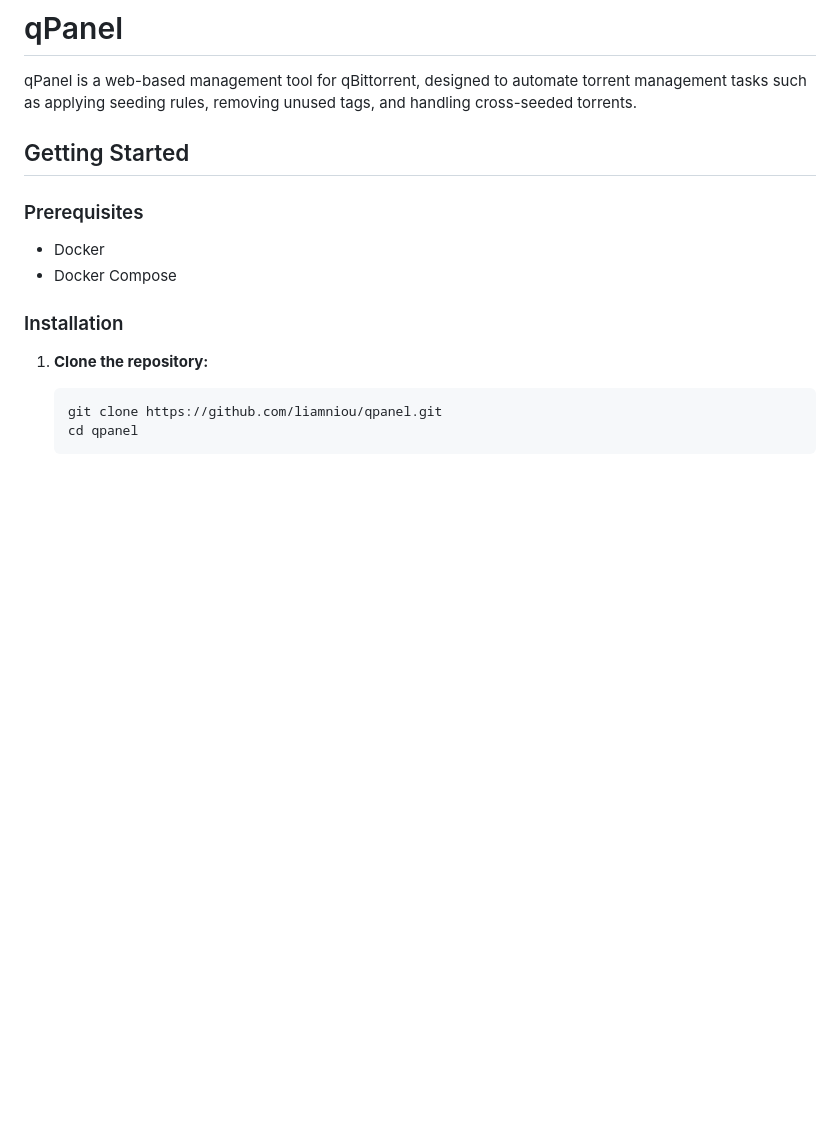
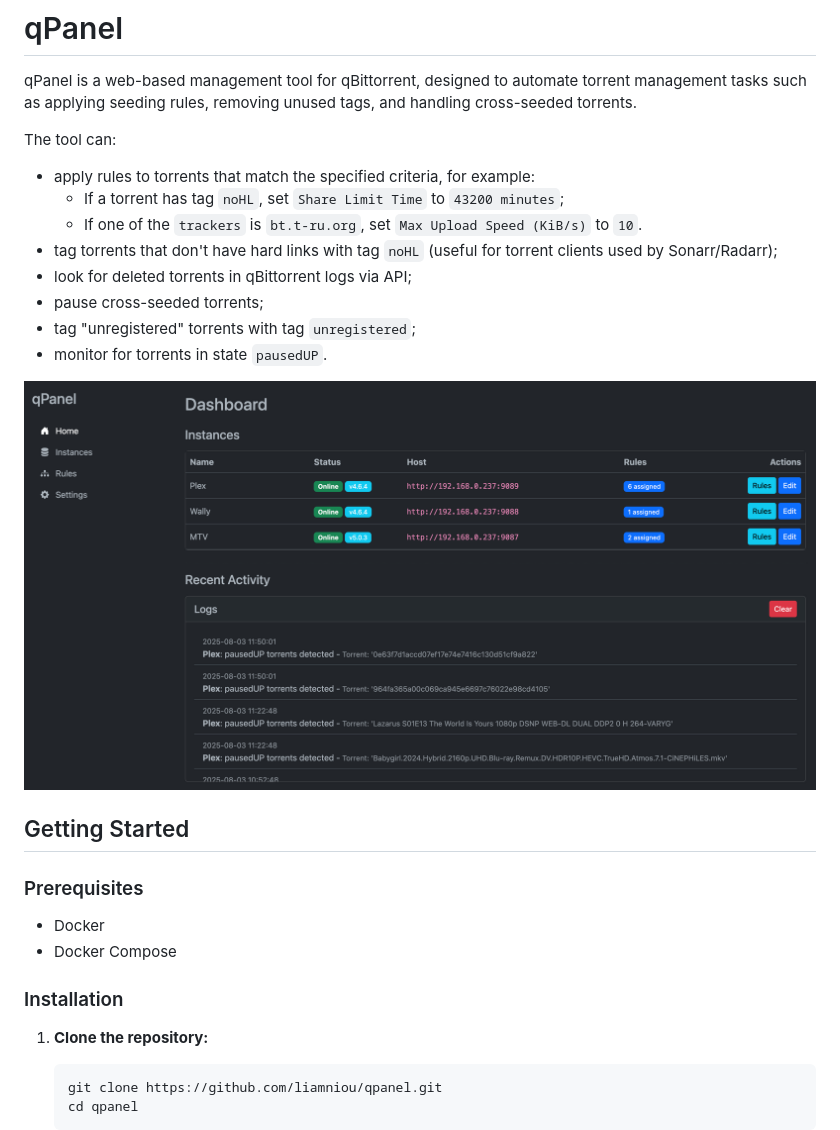
Before and after one commit to liamniou/qpanel, a Markdown page: README.md, the part around the change. GitHub-like rendering; pictures changed too: images/main.png (added); blank space fills up the shorter version.

```diff
--- a/README.md
+++ b/README.md
@@ -1,6 +1,18 @@
 # qPanel
 
 qPanel is a web-based management tool for qBittorrent, designed to automate torrent management tasks such as applying seeding rules, removing unused tags, and handling cross-seeded torrents.
+
+The tool can:
+- apply rules to torrents that match the specified criteria, for example:
+    - If a torrent has tag `noHL`, set `Share Limit Time` to `43200 minutes`;
+    - If one of the `trackers` is `bt.t-ru.org`, set `Max Upload Speed (KiB/s)` to `10`.
+- tag torrents that don't have hard links with tag `noHL` (useful for torrent clients used by Sonarr/Radarr);
+- look for deleted torrents in qBittorrent logs via API;
+- pause cross-seeded torrents;
+- tag "unregistered" torrents with tag `unregistered`;
+- monitor for torrents in state `pausedUP`.
+
+![Main page](images/main.png)
 
 ## Getting Started
 
```
Also changed, not shown: 7 other files.
